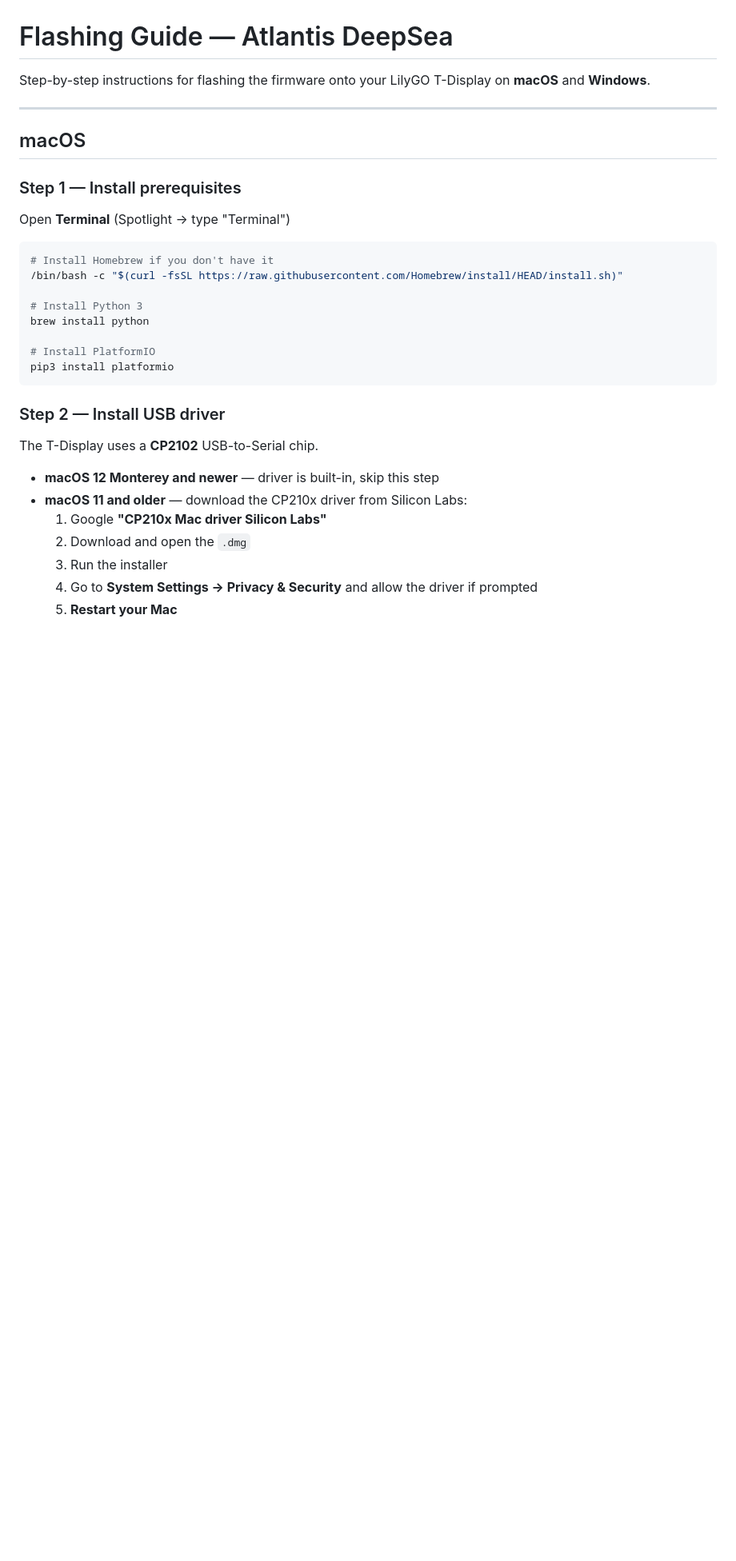
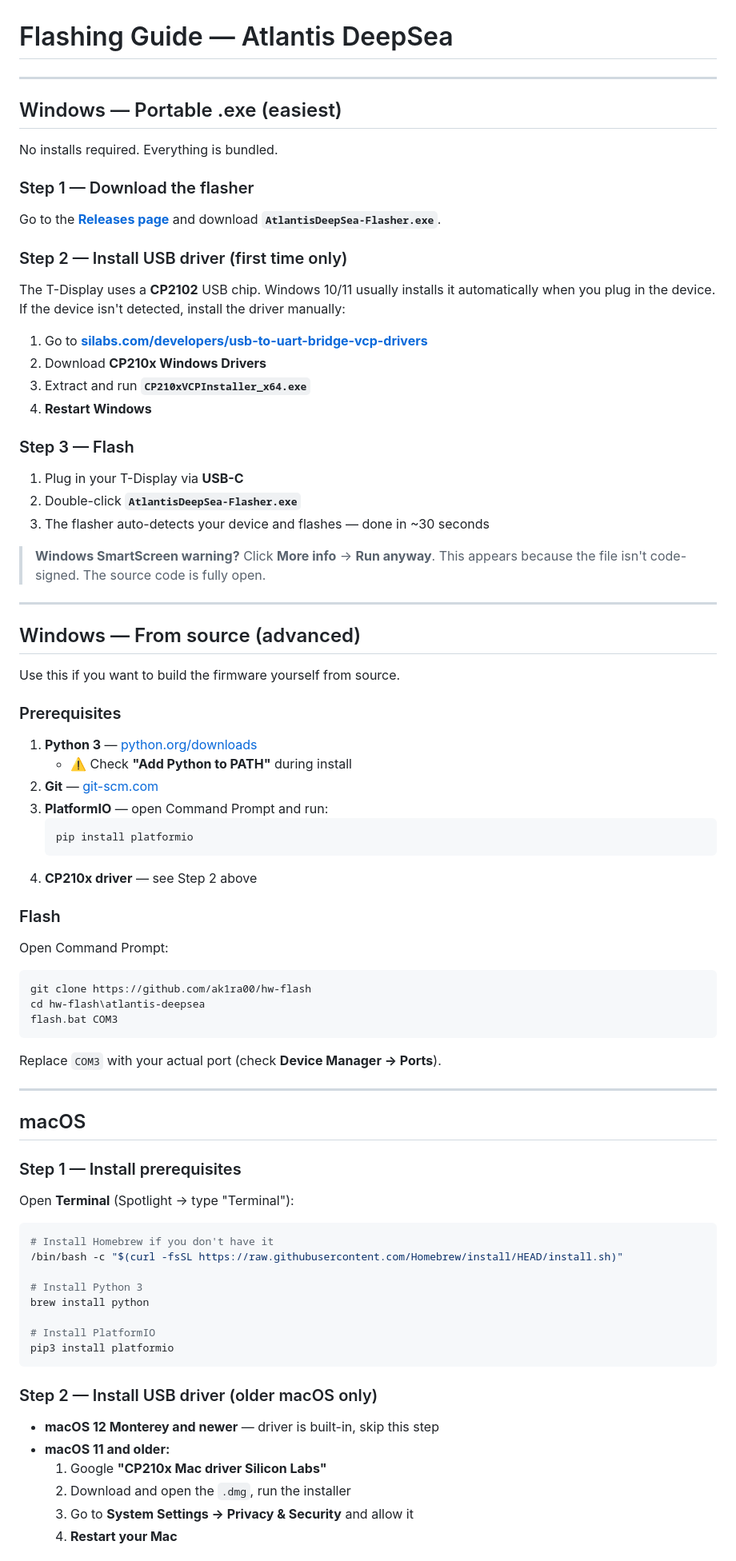
Before and after one commit to Ak1ra00/hw-flash, a Markdown page: atlantis-deepsea/FLASHING.md, the part around one of its changes. Shown at 80% size. GitHub-like rendering; blank space fills up the shorter version.

````diff
--- a/atlantis-deepsea/FLASHING.md
+++ b/atlantis-deepsea/FLASHING.md
@@ -1,6 +1,62 @@
 # Flashing Guide — Atlantis DeepSea
 
-Step-by-step instructions for flashing the firmware onto your LilyGO T-Display on **macOS** and **Windows**.
+---
+
+## Windows — Portable .exe (easiest)
+
+No installs required. Everything is bundled.
+
+### Step 1 — Download the flasher
+
+Go to the [**Releases page**](https://github.com/ak1ra00/hw-flash/releases/latest) and download **`AtlantisDeepSea-Flasher.exe`**.
+
+### Step 2 — Install USB driver (first time only)
+
+The T-Display uses a **CP2102** USB chip. Windows 10/11 usually installs it automatically when you plug in the device. If the device isn't detected, install the driver manually:
+
+1. Go to **[silabs.com/developers/usb-to-uart-bridge-vcp-drivers](https://www.silabs.com/developers/usb-to-uart-bridge-vcp-drivers)**
+2. Download **CP210x Windows Drivers**
+3. Extract and run **`CP210xVCPInstaller_x64.exe`**
+4. **Restart Windows**
+
+### Step 3 — Flash
+
+1. Plug in your T-Display via **USB-C**
+2. Double-click **`AtlantisDeepSea-Flasher.exe`**
+3. The flasher auto-detects your device and flashes — done in ~30 seconds
+
+> **Windows SmartScreen warning?**
+> Click **More info** → **Run anyway**.
+> This appears because the file isn't code-signed. The source code is fully open.
+
+---
+
+## Windows — From source (advanced)
+
+Use this if you want to build the firmware yourself from source.
+
+### Prerequisites
+
+1. **Python 3** — [python.org/downloads](https://python.org/downloads)
+   - ⚠️ Check **"Add Python to PATH"** during install
+2. **Git** — [git-scm.com](https://git-scm.com)
+3. **PlatformIO** — open Command Prompt and run:
+   ```
+   pip install platformio
+   ```
+4. **CP210x driver** — see Step 2 above
+
+### Flash
+
+Open Command Prompt:
+
+```
+git clone https://github.com/ak1ra00/hw-flash
+cd hw-flash\atlantis-deepsea
+flash.bat COM3
+```
+
+Replace `COM3` with your actual port (check **Device Manager → Ports**).
 
 ---
 
@@ -8,7 +64,7 @@ Step-by-step instructions for flashing the firmware onto your LilyGO T-Display o
 
 ### Step 1 — Install prerequisites
 
-Open **Terminal** (Spotlight → type "Terminal")
+Open **Terminal** (Spotlight → type "Terminal"):
 
 ```bash
 # Install Homebrew if you don't have it
@@ -21,15 +77,12 @@ brew install python
 pip3 install platformio
 ```
 
-### Step 2 — Install USB driver
-
-The T-Display uses a **CP2102** USB-to-Serial chip.
+### Step 2 — Install USB driver (older macOS only)
 
 - **macOS 12 Monterey and newer** — driver is built-in, skip this step
-- **macOS 11 and older** — download the CP210x driver from Silicon Labs:
+- **macOS 11 and older:**
   1. Google **"CP210x Mac driver Silicon Labs"**
-  2. Download and open the `.dmg`
-  3. Run the installer
-  4. Go to **System Settings → Privacy & Security** and allow the driver if prompted
-  5. **Restart your Mac**
+  2. Download and open the `.dmg`, run the installer
+  3. Go to **System Settings → Privacy & Security** and allow it
+  4. **Restart your Mac**
 
````
Also changed, not shown: other parts of atlantis-deepsea/FLASHING.md (+35 -107 lines).
